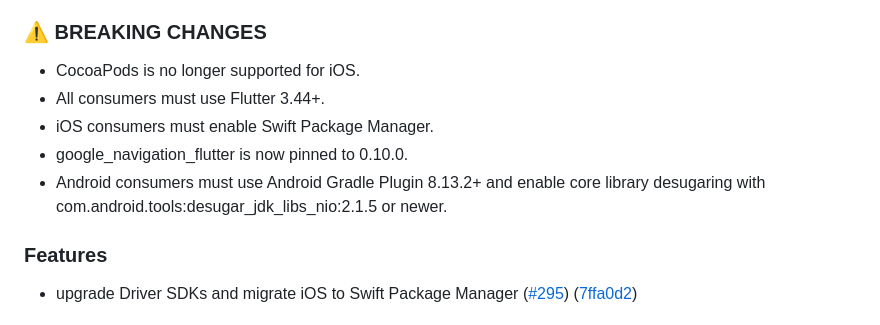
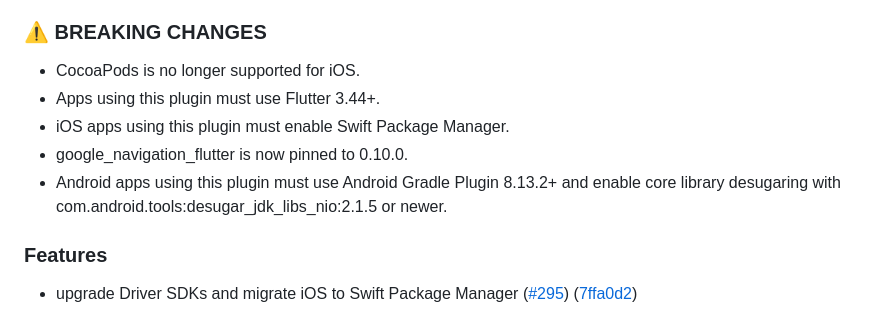
Before and after one commit to googlemaps/flutter-driver-sdk, a Markdown page: CHANGELOG.md, the part around the change. GitHub-like rendering.

Commit message:
docs: reword breaking changes for app developers

```diff
--- a/CHANGELOG.md
+++ b/CHANGELOG.md
@@ -6,10 +6,10 @@
 ### ⚠ BREAKING CHANGES
 
 * CocoaPods is no longer supported for iOS.
-* All consumers must use Flutter 3.44+.
-* iOS consumers must enable Swift Package Manager.
+* Apps using this plugin must use Flutter 3.44+.
+* iOS apps using this plugin must enable Swift Package Manager.
 * google_navigation_flutter is now pinned to 0.10.0.
-* Android consumers must use Android Gradle Plugin 8.13.2+ and enable core library desugaring with com.android.tools:desugar_jdk_libs_nio:2.1.5 or newer.
+* Android apps using this plugin must use Android Gradle Plugin 8.13.2+ and enable core library desugaring with com.android.tools:desugar_jdk_libs_nio:2.1.5 or newer.
 
 ### Features
 
```
